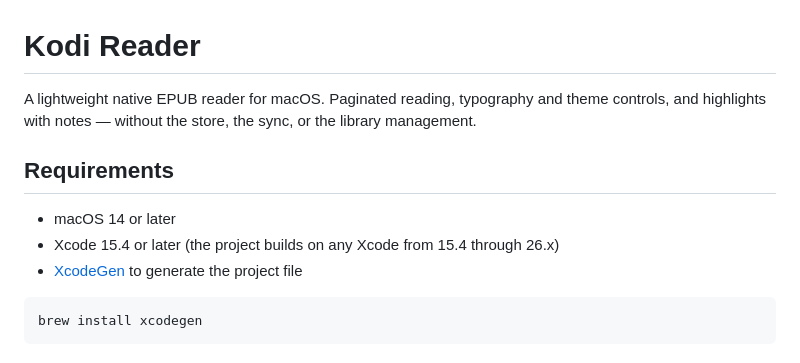
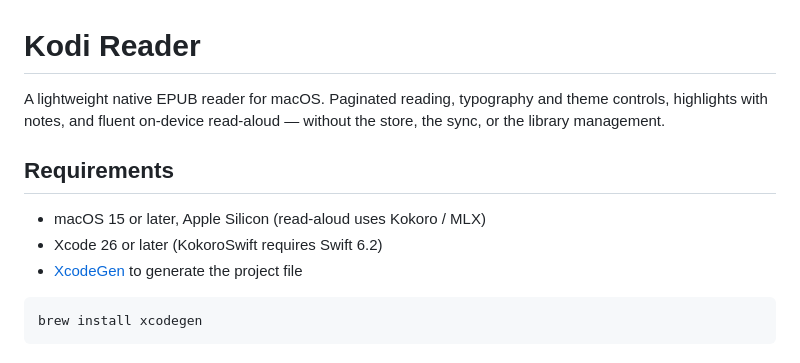
Before and after one commit to dev-olly/kodi-reader, a Markdown page: README.md, the part around the change. Drawn GitHub-style.

Commit message:
docs: mention on-device read-aloud in the intro

````diff
--- a/README.md
+++ b/README.md
@@ -1,13 +1,13 @@
 # Kodi Reader
 
 A lightweight native EPUB reader for macOS. Paginated reading, typography and
-theme controls, and highlights with notes — without the store, the sync, or the
-library management.
+theme controls, highlights with notes, and fluent on-device read-aloud — without
+the store, the sync, or the library management.
 
 ## Requirements
 
-- macOS 14 or later
-- Xcode 15.4 or later (the project builds on any Xcode from 15.4 through 26.x)
+- macOS 15 or later, Apple Silicon (read-aloud uses Kokoro / MLX)
+- Xcode 26 or later (KokoroSwift requires Swift 6.2)
 - [XcodeGen](https://github.com/yonaskolb/XcodeGen) to generate the project file
 
 ```sh
````
